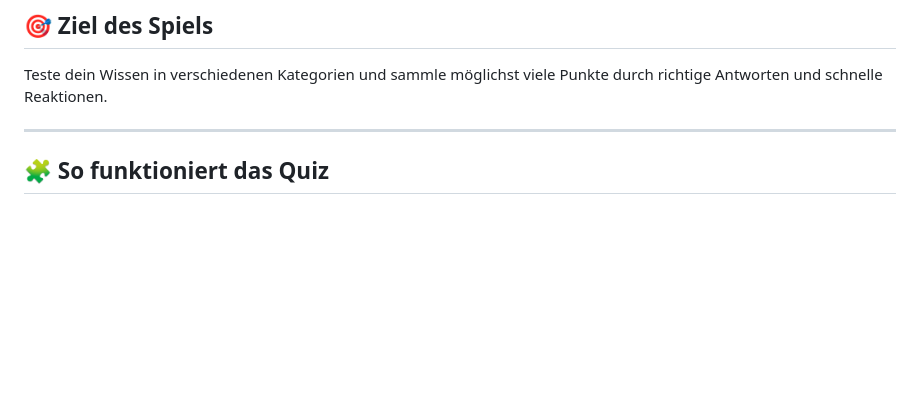
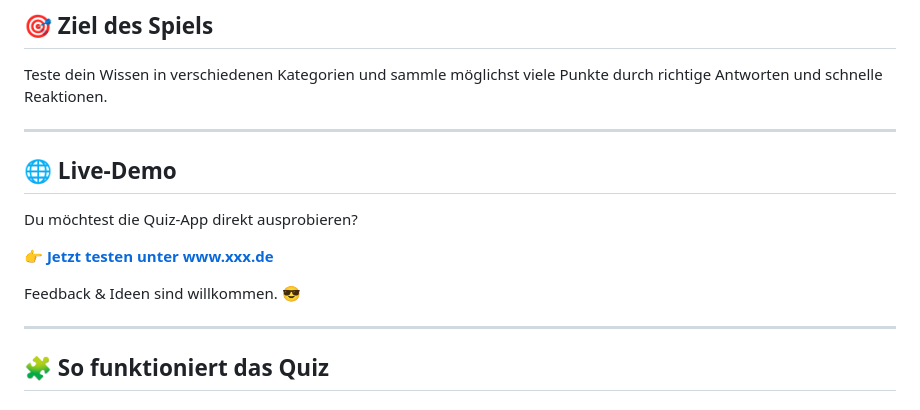
Before and after one commit to Rufnex/simple-quiz, a Markdown page: README.md, the part around the change. Rendered like a GitHub page; blank space fills up the shorter version.

Commit message:
Demo Site hinzugefügt

```diff
--- a/README.md
+++ b/README.md
@@ -3,6 +3,16 @@
 
 ## 🎯 Ziel des Spiels
 Teste dein Wissen in verschiedenen Kategorien und sammle möglichst viele Punkte durch richtige Antworten und schnelle Reaktionen.
+
+---
+
+## 🌐 Live-Demo
+
+Du möchtest die Quiz-App direkt ausprobieren?
+
+👉 **[Jetzt testen unter www.xxx.de](https://jg-webdesign.de/demos/simple-quiz/)**
+
+Feedback & Ideen sind willkommen. 😎
 
 ---
 
```
